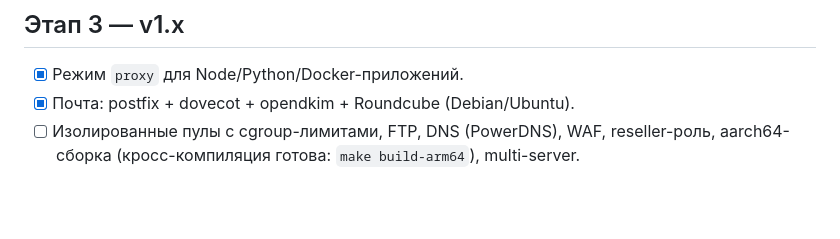
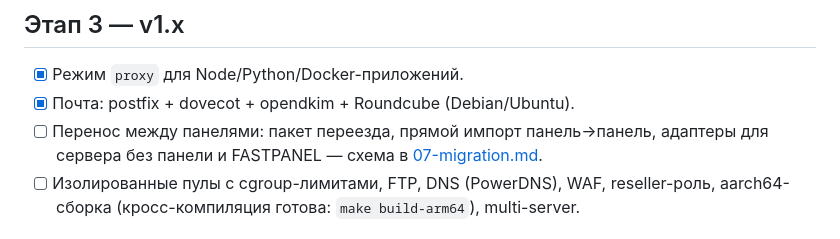
Before and after one commit to Logmen/MonoPanel, a Markdown page: docs/05-roadmap.md, the part around the change. GitHub-like rendering; blank space fills up the shorter version.

```diff
--- a/docs/05-roadmap.md
+++ b/docs/05-roadmap.md
@@ -100,6 +100,7 @@
 
 - [x] Режим `proxy` для Node/Python/Docker-приложений.
 - [x] Почта: postfix + dovecot + opendkim + Roundcube (Debian/Ubuntu).
+- [ ] Перенос между панелями: пакет переезда, прямой импорт панель→панель, адаптеры для сервера без панели и FASTPANEL — схема в [07-migration.md](07-migration.md).
 - [ ] Изолированные пулы с cgroup-лимитами, FTP, DNS (PowerDNS), WAF, reseller-роль, aarch64-сборка (кросс-компиляция готова: `make build-arm64`), multi-server.
 
 ## Матрица CI
```
Also changed, not shown: README.md (+1 -0 lines), docs/07-migration.md (added, +80 -0 lines).
